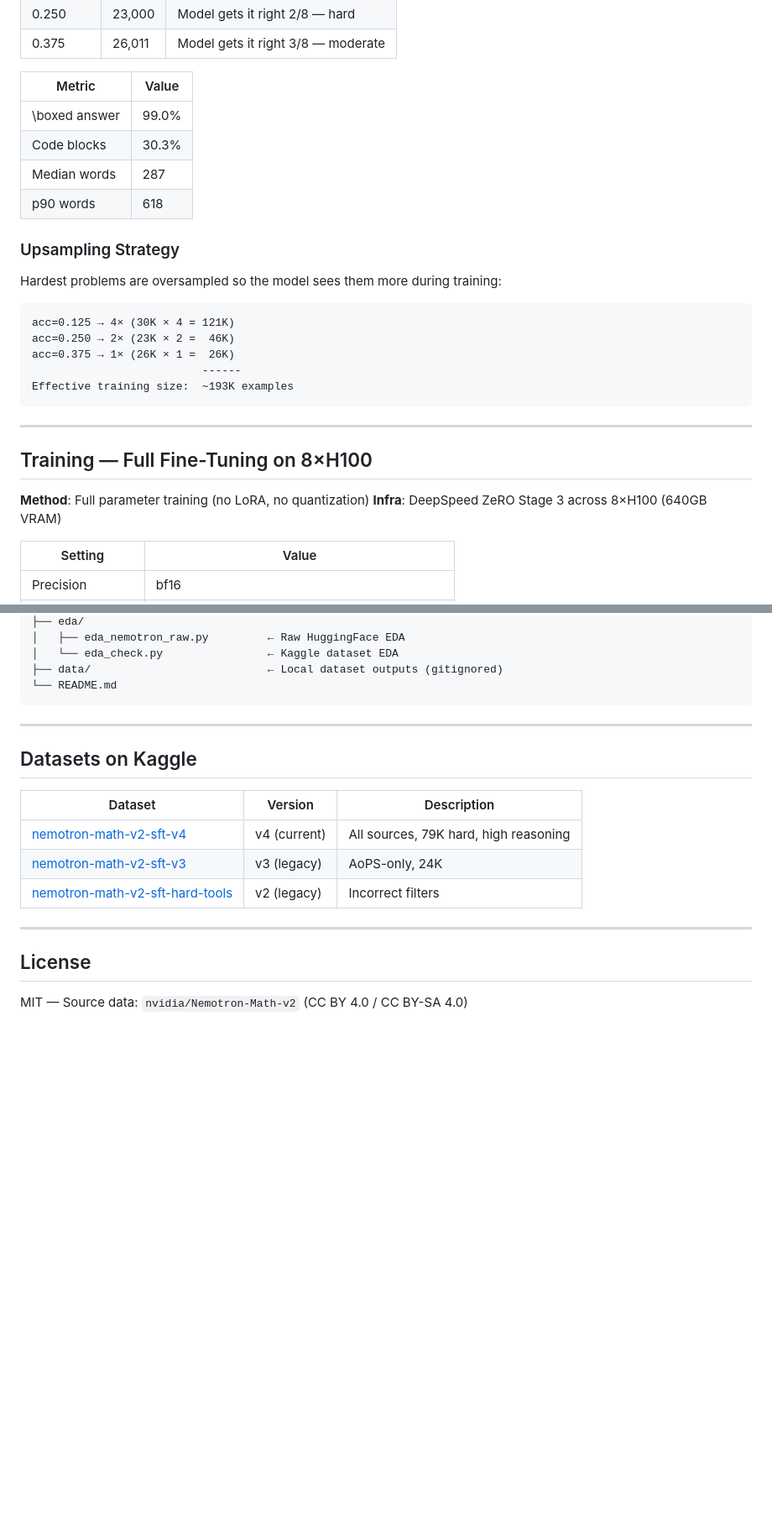
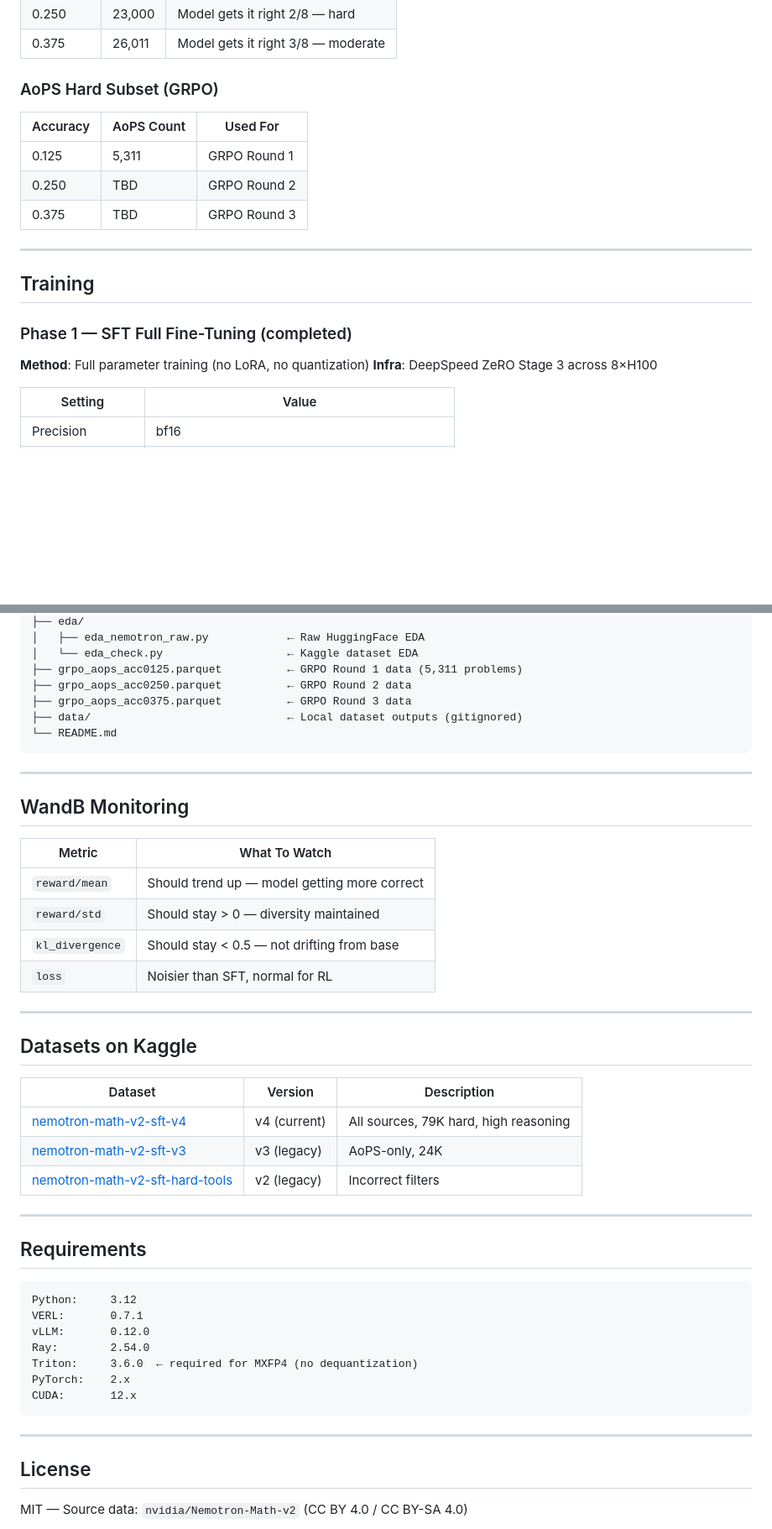
Before and after one commit to ritwikareddykancharla/aimo-math-reasoner, a Markdown page: README.md, 2 parts joined by grey strips. Shown at 84% size. Rendered like a GitHub page; blank space fills up the shorter version.

````diff
--- a/README.md
+++ b/README.md
@@ -50,31 +80,22 @@ The base GPT-OSS-120B scores **42/50** with majority voting (8 samples), but pas
 | 0.250 | 23,000 | Model gets it right 2/8 — hard |
 | 0.375 | 26,011 | Model gets it right 3/8 — moderate |
 
-| Metric | Value |
-|--------|-------|
-| \\boxed answer | 99.0% |
-| Code blocks | 30.3% |
-| Median words | 287 |
-| p90 words | 618 |
+### AoPS Hard Subset (GRPO)
 
-### Upsampling Strategy
-
-Hardest problems are oversampled so the model sees them more during training:
-
-```
-acc=0.125 → 4× (30K × 4 = 121K)
-acc=0.250 → 2× (23K × 2 =  46K)
-acc=0.375 → 1× (26K × 1 =  26K)
-                          ------
-Effective training size:  ~193K examples
-```
+| Accuracy | AoPS Count | Used For |
+|----------|------------|----------|
+| 0.125 | 5,311 | GRPO Round 1 |
+| 0.250 | TBD | GRPO Round 2 |
+| 0.375 | TBD | GRPO Round 3 |
 
 ---
 
-## Training — Full Fine-Tuning on 8×H100
+## Training
+
+### Phase 1 — SFT Full Fine-Tuning (completed)
 
 **Method**: Full parameter training (no LoRA, no quantization)
-**Infra**: DeepSpeed ZeRO Stage 3 across 8×H100 (640GB VRAM)
+**Infra**: DeepSpeed ZeRO Stage 3 across 8×H100
 
 | Setting | Value |
 |---------|-------|
@@ -119,9 +191,23 @@ deepspeed --num_gpus=8 training/sft/train_full_8xh100.py
 ├── eda/
-│   ├── eda_nemotron_raw.py         ← Raw HuggingFace EDA
-│   └── eda_check.py                ← Kaggle dataset EDA
-├── data/                           ← Local dataset outputs (gitignored)
+│   ├── eda_nemotron_raw.py            ← Raw HuggingFace EDA
+│   └── eda_check.py                   ← Kaggle dataset EDA
+├── grpo_aops_acc0125.parquet          ← GRPO Round 1 data (5,311 problems)
+├── grpo_aops_acc0250.parquet          ← GRPO Round 2 data
+├── grpo_aops_acc0375.parquet          ← GRPO Round 3 data
+├── data/                              ← Local dataset outputs (gitignored)
 └── README.md
 ```
+
+---
+
+## WandB Monitoring
+
+| Metric | What To Watch |
+|--------|---------------|
+| `reward/mean` | Should trend up — model getting more correct |
+| `reward/std` | Should stay > 0 — diversity maintained |
+| `kl_divergence` | Should stay < 0.5 — not drifting from base |
+| `loss` | Noisier than SFT, normal for RL |
 
 ---
 
@@ -135,6 +221,19 @@ deepspeed --num_gpus=8 training/sft/train_full_8xh100.py
 
 ---
 
+## Requirements
+```
+Python:     3.12
+VERL:       0.7.1
+vLLM:       0.12.0
+Ray:        2.54.0
+Triton:     3.6.0  ← required for MXFP4 (no dequantization)
+PyTorch:    2.x
+CUDA:       12.x
+```
+
+---
+
 ## License
 
 MIT — Source data: `nvidia/Nemotron-Math-v2` (CC BY 4.0 / CC BY-SA 4.0)
````
Also changed, not shown: other parts of README.md (+99 -18 lines).
